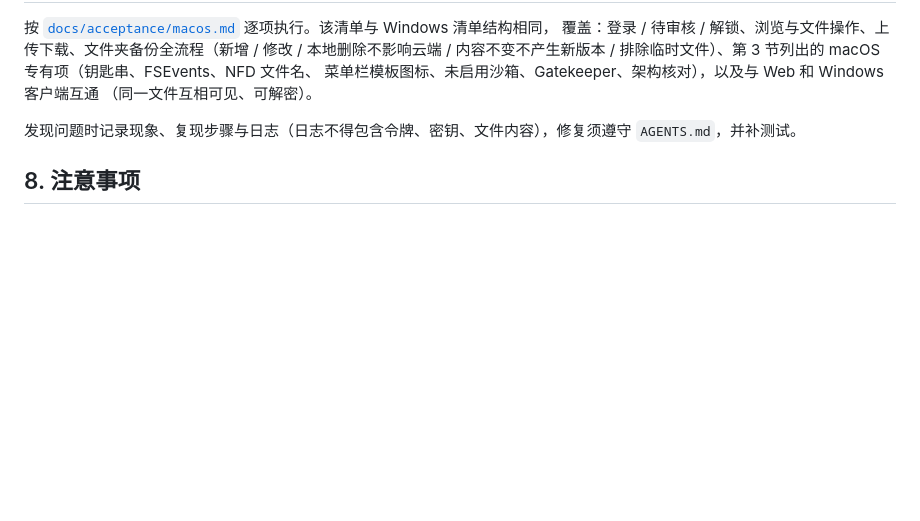
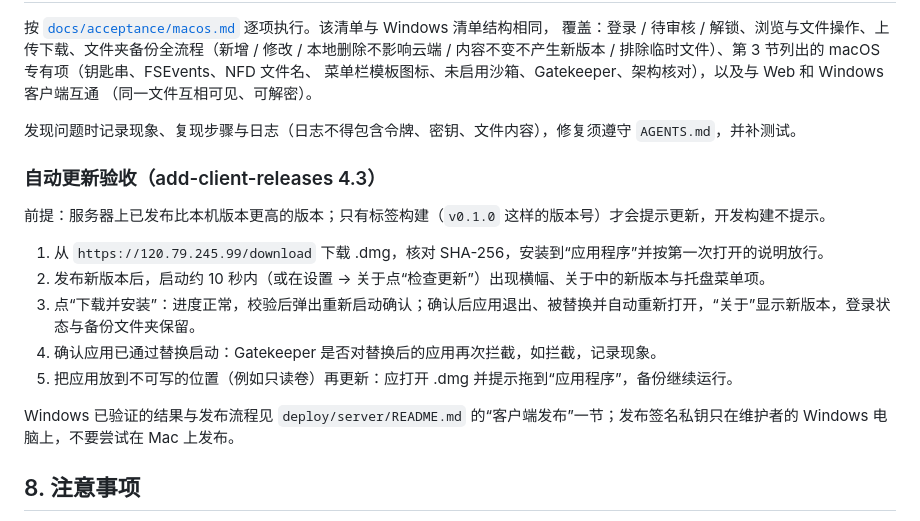
Before and after one commit to ac87765/backup, a Markdown page: docs/macos-handoff.md, the part around the change. Drawn GitHub-style; blank space fills up the shorter version.

Commit message:
docs(release): macOS update acceptance steps; mark first release done

```diff
--- a/docs/macos-handoff.md
+++ b/docs/macos-handoff.md
@@ -135,6 +135,18 @@ APP_VERSION=1.2.3 GIT_COMMIT=0123abc bash apps/client/tool/package_macos.sh
 
 发现问题时记录现象、复现步骤与日志（日志不得包含令牌、密钥、文件内容），修复须遵守 `AGENTS.md`，并补测试。
 
+### 自动更新验收（add-client-releases 4.3）
+
+前提：服务器上已发布比本机版本更高的版本；只有标签构建（`v0.1.0` 这样的版本号）才会提示更新，开发构建不提示。
+
+1. 从 `https://120.79.245.99/download` 下载 .dmg，核对 SHA-256，安装到“应用程序”并按第一次打开的说明放行。
+2. 发布新版本后，启动约 10 秒内（或在设置 → 关于点“检查更新”）出现横幅、关于中的新版本与托盘菜单项。
+3. 点“下载并安装”：进度正常，校验后弹出重新启动确认；确认后应用退出、被替换并自动重新打开，“关于”显示新版本，登录状态与备份文件夹保留。
+4. 确认应用已通过替换启动：Gatekeeper 是否对替换后的应用再次拦截，如拦截，记录现象。
+5. 把应用放到不可写的位置（例如只读卷）再更新：应打开 .dmg 并提示拖到“应用程序”，备份继续运行。
+
+Windows 已验证的结果与发布流程见 `deploy/server/README.md` 的“客户端发布”一节；发布签名私钥只在维护者的 Windows 电脑上，不要尝试在 Mac 上发布。
+
 ## 8. 注意事项
 
 - 不要修改加密格式、算法参数、AAD / HKDF 字符串（`AGENTS.md`）。
```
Also changed, not shown: 1 other file.
